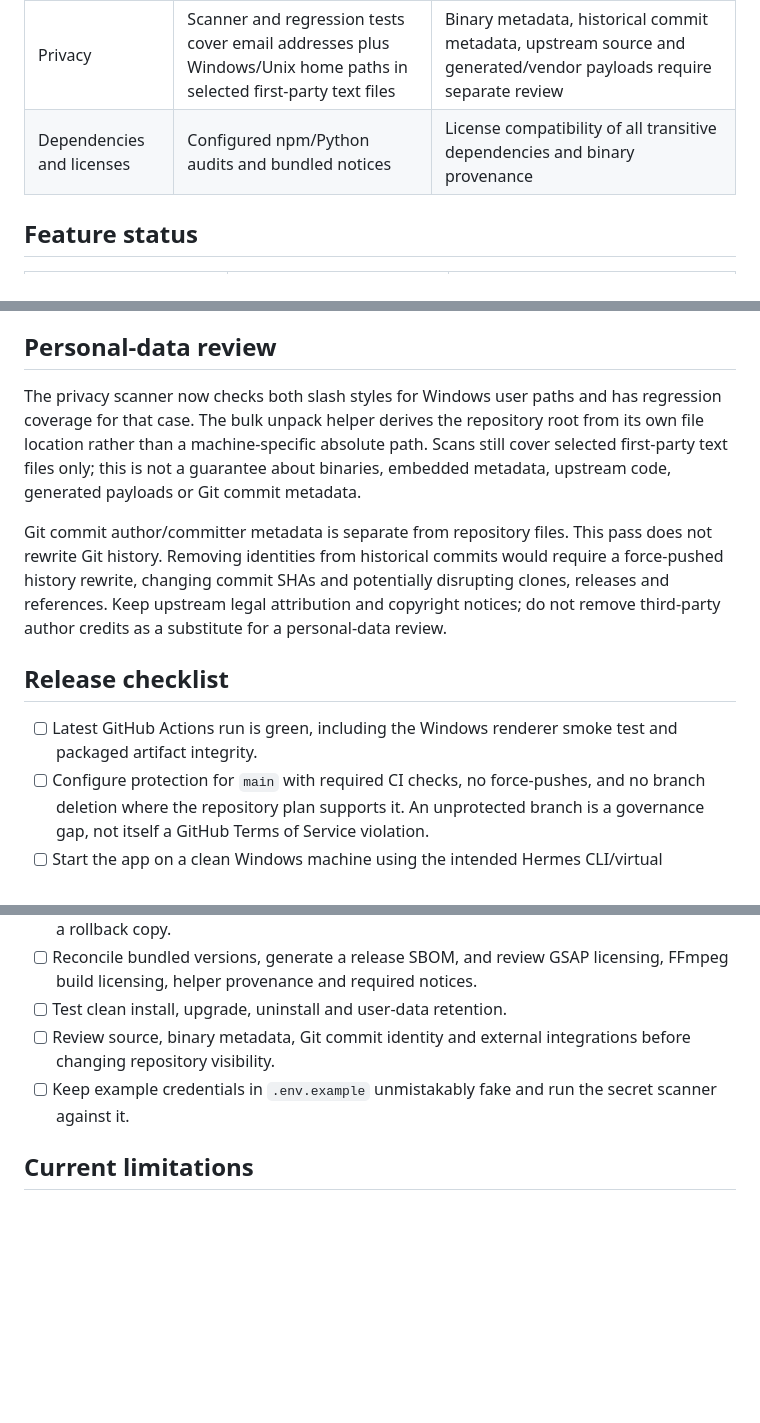
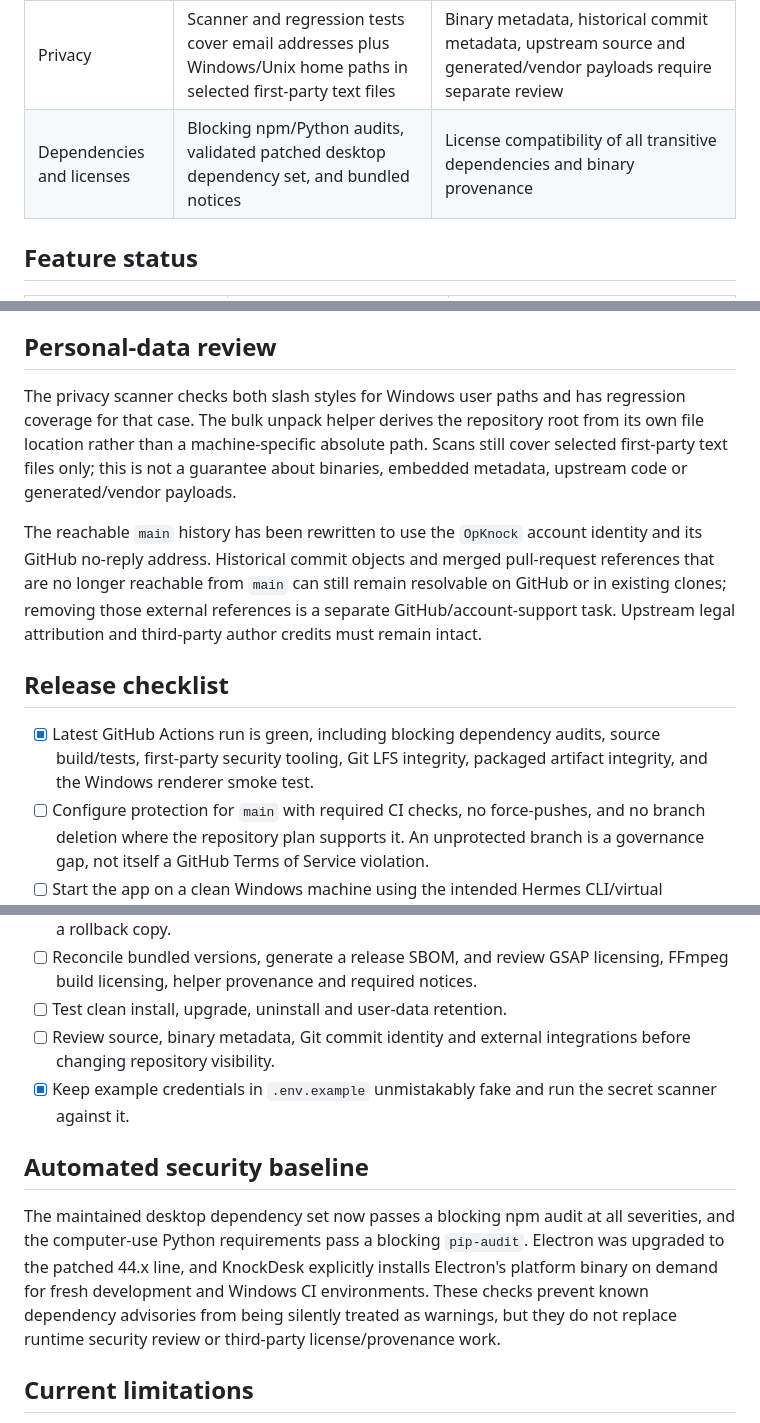
Before and after one commit to OpKnock/KnockDesk, a Markdown page: docs/PRODUCT_READINESS_AUDIT.md, 3 parts joined by grey strips. Rendered like a GitHub page; blank space fills up the shorter version.

Commit message:
docs: update verified product readiness status

```diff
--- a/docs/PRODUCT_READINESS_AUDIT.md
+++ b/docs/PRODUCT_READINESS_AUDIT.md
@@ -15,7 +15,7 @@ KnockDesk has a maintained source-owned Electron/React desktop shell and a separ
 | Git LFS | Pointer and binary-attribute checks | LFS availability on another machine/account |
 | Python and secrets | Python syntax, Ruff and first-party secret scan | Secrets hidden in binaries, Git history or unscanned generated/upstream bundles |
 | Privacy | Scanner and regression tests cover email addresses plus Windows/Unix home paths in selected first-party text files | Binary metadata, historical commit metadata, upstream source and generated/vendor payloads require separate review |
-| Dependencies and licenses | Configured npm/Python audits and bundled notices | License compatibility of all transitive dependencies and binary provenance |
+| Dependencies and licenses | Blocking npm/Python audits, validated patched desktop dependency set, and bundled notices | License compatibility of all transitive dependencies and binary provenance |
 
 ## Feature status
 
@@ -40,13 +40,13 @@ KnockDesk has a maintained source-owned Electron/React desktop shell and a separ
 
 ## Personal-data review
 
-The privacy scanner now checks both slash styles for Windows user paths and has regression coverage for that case. The bulk unpack helper derives the repository root from its own file location rather than a machine-specific absolute path. Scans still cover selected first-party text files only; this is not a guarantee about binaries, embedded metadata, upstream code, generated payloads or Git commit metadata.
+The privacy scanner checks both slash styles for Windows user paths and has regression coverage for that case. The bulk unpack helper derives the repository root from its own file location rather than a machine-specific absolute path. Scans still cover selected first-party text files only; this is not a guarantee about binaries, embedded metadata, upstream code or generated/vendor payloads.
 
-Git commit author/committer metadata is separate from repository files. This pass does not rewrite Git history. Removing identities from historical commits would require a force-pushed history rewrite, changing commit SHAs and potentially disrupting clones, releases and references. Keep upstream legal attribution and copyright notices; do not remove third-party author credits as a substitute for a personal-data review.
+The reachable `main` history has been rewritten to use the `OpKnock` account identity and its GitHub no-reply address. Historical commit objects and merged pull-request references that are no longer reachable from `main` can still remain resolvable on GitHub or in existing clones; removing those external references is a separate GitHub/account-support task. Upstream legal attribution and third-party author credits must remain intact.
 
 ## Release checklist
 
-- [ ] Latest GitHub Actions run is green, including the Windows renderer smoke test and packaged artifact integrity.
+- [x] Latest GitHub Actions run is green, including blocking dependency audits, source build/tests, first-party security tooling, Git LFS integrity, packaged artifact integrity, and the Windows renderer smoke test.
 - [ ] Configure protection for `main` with required CI checks, no force-pushes, and no branch deletion where the repository plan supports it. An unprotected branch is a governance gap, not itself a GitHub Terms of Service violation.
 - [ ] Start the app on a clean Windows machine using the intended Hermes CLI/virtual environment.
 - [ ] Verify runtime status, chat/session pages, memory read/update and shutdown/restart behavior.
@@ -57,7 +57,11 @@ Git commit author/committer metadata is separate from repository files. This pas
 - [ ] Reconcile bundled versions, generate a release SBOM, and review GSAP licensing, FFmpeg build licensing, helper provenance and required notices.
 - [ ] Test clean install, upgrade, uninstall and user-data retention.
 - [ ] Review source, binary metadata, Git commit identity and external integrations before changing repository visibility.
-- [ ] Keep example credentials in `.env.example` unmistakably fake and run the secret scanner against it.
+- [x] Keep example credentials in `.env.example` unmistakably fake and run the secret scanner against it.
+
+## Automated security baseline
+
+The maintained desktop dependency set now passes a blocking npm audit at all severities, and the computer-use Python requirements pass a blocking `pip-audit`. Electron was upgraded to the patched 44.x line, and KnockDesk explicitly installs Electron's platform binary on demand for fresh development and Windows CI environments. These checks prevent known dependency advisories from being silently treated as warnings, but they do not replace runtime security review or third-party license/provenance work.
 
 ## Current limitations
 
```
